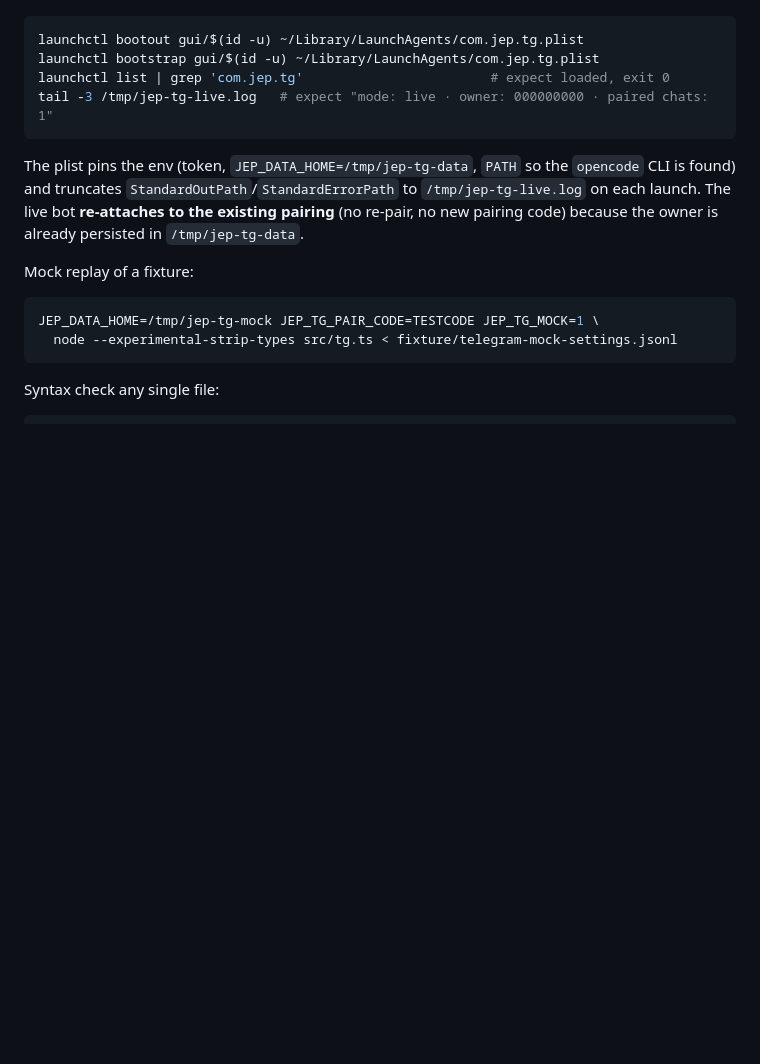
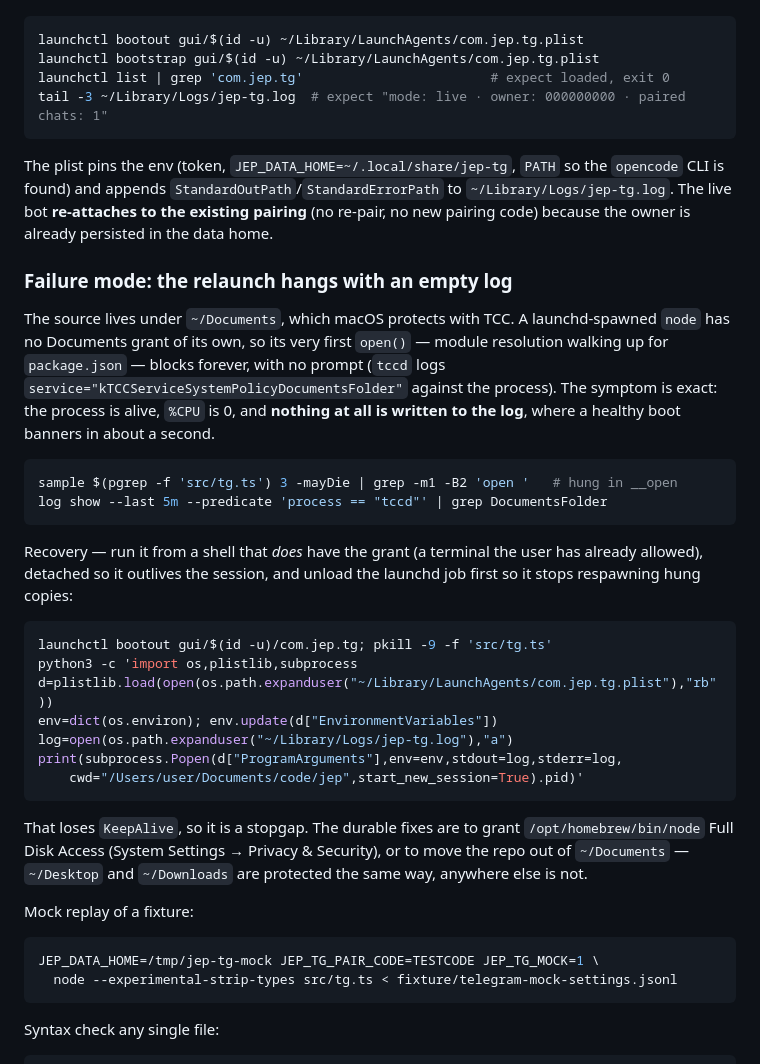
Before and after one commit to tinybig-ai/jep, a Markdown page: docs/PROCESSES.md, the part around the change. Drawn GitHub-style; blank space fills up the shorter version.

Commit message:
docs: the launchd relaunch can hang on Documents, and how to get back up
Reloading the daemon after a code change is the most-run procedure in here,
and today it came back alive-but-silent: launchd's `node` has no TCC grant for
`~/Documents`, so module resolution blocks in `open()` forever and the bot
never boots. Nothing in the log is the whole symptom, which reads like a
hang in our own code.

Written down with the two commands that identify it, the detached-shell
restart that restores service, and the two durable fixes. Also corrected the
data home and log path, which had moved to `~/.local/share/jep-tg` and
`~/Library/Logs/jep-tg.log` while the doc still said `/tmp`.

Co-Authored-By: Claude Opus 5 <noreply@anthropic.com>

````diff
--- a/docs/PROCESSES.md
+++ b/docs/PROCESSES.md
@@ -84,14 +84,48 @@ Manual management (only if you edit the plist):
 launchctl bootout gui/$(id -u) ~/Library/LaunchAgents/com.jep.tg.plist
 launchctl bootstrap gui/$(id -u) ~/Library/LaunchAgents/com.jep.tg.plist
 launchctl list | grep 'com.jep.tg'                        # expect loaded, exit 0
-tail -3 /tmp/jep-tg-live.log   # expect "mode: live · owner: 000000000 · paired chats: 1"
+tail -3 ~/Library/Logs/jep-tg.log  # expect "mode: live · owner: 000000000 · paired chats: 1"
 ```
 
-The plist pins the env (token, `JEP_DATA_HOME=/tmp/jep-tg-data`, `PATH` so the
-`opencode` CLI is found) and truncates `StandardOutPath`/`StandardErrorPath` to
-`/tmp/jep-tg-live.log` on each launch. The live bot **re-attaches to the
-existing pairing** (no re-pair, no new pairing code) because the owner is
-already persisted in `/tmp/jep-tg-data`.
+The plist pins the env (token, `JEP_DATA_HOME=~/.local/share/jep-tg`, `PATH` so
+the `opencode` CLI is found) and appends `StandardOutPath`/`StandardErrorPath`
+to `~/Library/Logs/jep-tg.log`. The live bot **re-attaches to the existing
+pairing** (no re-pair, no new pairing code) because the owner is already
+persisted in the data home.
+
+### Failure mode: the relaunch hangs with an empty log
+
+The source lives under `~/Documents`, which macOS protects with TCC. A
+launchd-spawned `node` has no Documents grant of its own, so its very first
+`open()` — module resolution walking up for `package.json` — blocks forever,
+with no prompt (`tccd` logs
+`service="kTCCServiceSystemPolicyDocumentsFolder"` against the process). The
+symptom is exact: the process is alive, `%CPU` is 0, and **nothing at all is
+written to the log**, where a healthy boot banners in about a second.
+
+```sh
+sample $(pgrep -f 'src/tg.ts') 3 -mayDie | grep -m1 -B2 'open '   # hung in __open
+log show --last 5m --predicate 'process == "tccd"' | grep DocumentsFolder
+```
+
+Recovery — run it from a shell that *does* have the grant (a terminal the user
+has already allowed), detached so it outlives the session, and unload the
+launchd job first so it stops respawning hung copies:
+
+```sh
+launchctl bootout gui/$(id -u)/com.jep.tg; pkill -9 -f 'src/tg.ts'
+python3 -c 'import os,plistlib,subprocess
+d=plistlib.load(open(os.path.expanduser("~/Library/LaunchAgents/com.jep.tg.plist"),"rb"))
+env=dict(os.environ); env.update(d["EnvironmentVariables"])
+log=open(os.path.expanduser("~/Library/Logs/jep-tg.log"),"a")
+print(subprocess.Popen(d["ProgramArguments"],env=env,stdout=log,stderr=log,
+    cwd="/Users/user/Documents/code/jep",start_new_session=True).pid)'
+```
+
+That loses `KeepAlive`, so it is a stopgap. The durable fixes are to grant
+`/opt/homebrew/bin/node` Full Disk Access (System Settings → Privacy &
+Security), or to move the repo out of `~/Documents` — `~/Desktop` and
+`~/Downloads` are protected the same way, anywhere else is not.
 
 Mock replay of a fixture:
 
````
